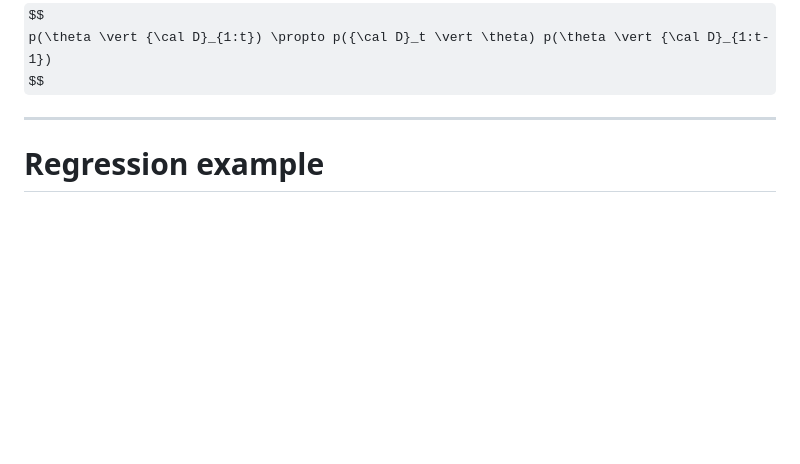
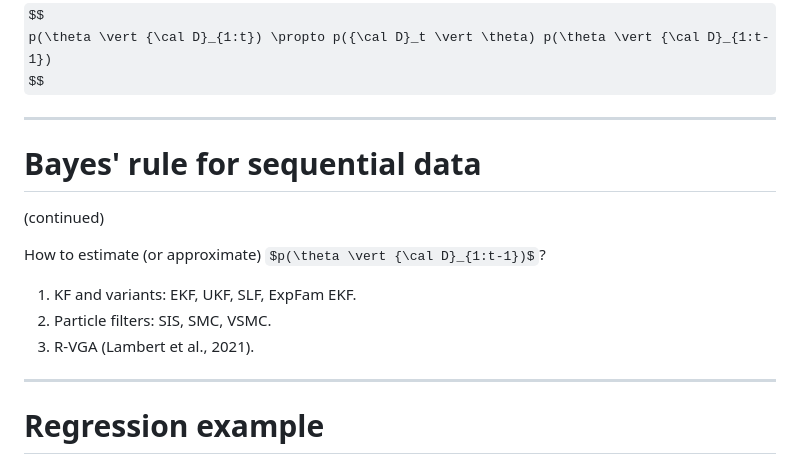
Before and after one commit to gerdm/presentation-qmul-290323, a Markdown page: slides.md, the part around the change. GitHub-like rendering; some formulas as TeX source; blank space fills up the shorter version.

Commit message:
feat: slides.md
add slide for sequential Bayes methods

```diff
--- a/slides.md
+++ b/slides.md
@@ -49,6 +49,17 @@ after observing ${\cal D}_t$:
 $$
     p(\theta \vert {\cal D}_{1:t}) \propto p({\cal D}_t \vert \theta) p(\theta \vert {\cal D}_{1:t-1})
 $$
+
+---
+
+# Bayes' rule for sequential data
+(continued)
+
+How to estimate (or approximate) $p(\theta \vert {\cal D}_{1:t-1})$?
+
+1. KF and variants: EKF, UKF, SLF, ExpFam EKF.
+2. Particle filters: SIS, SMC, VSMC.
+3. R-VGA (Lambert et al., 2021).
 
 ---
 
```
